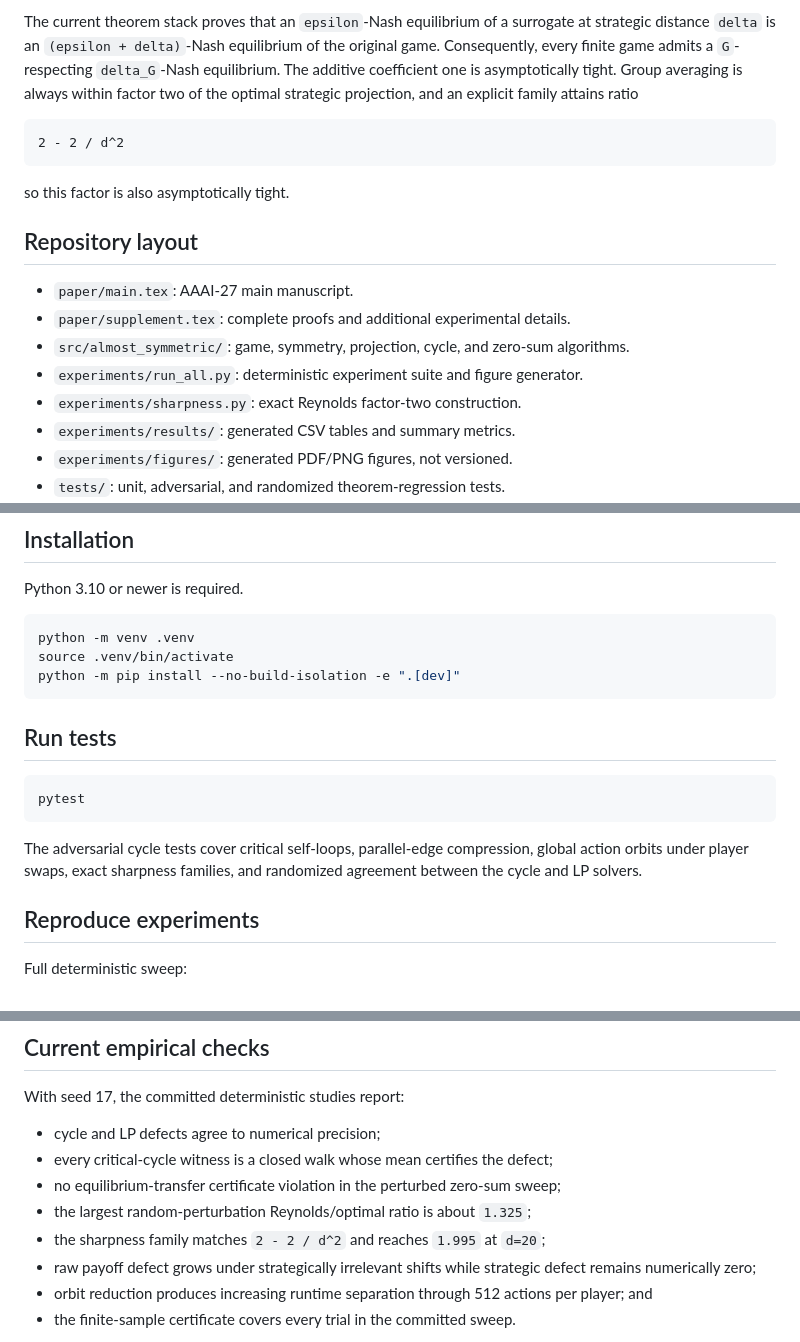
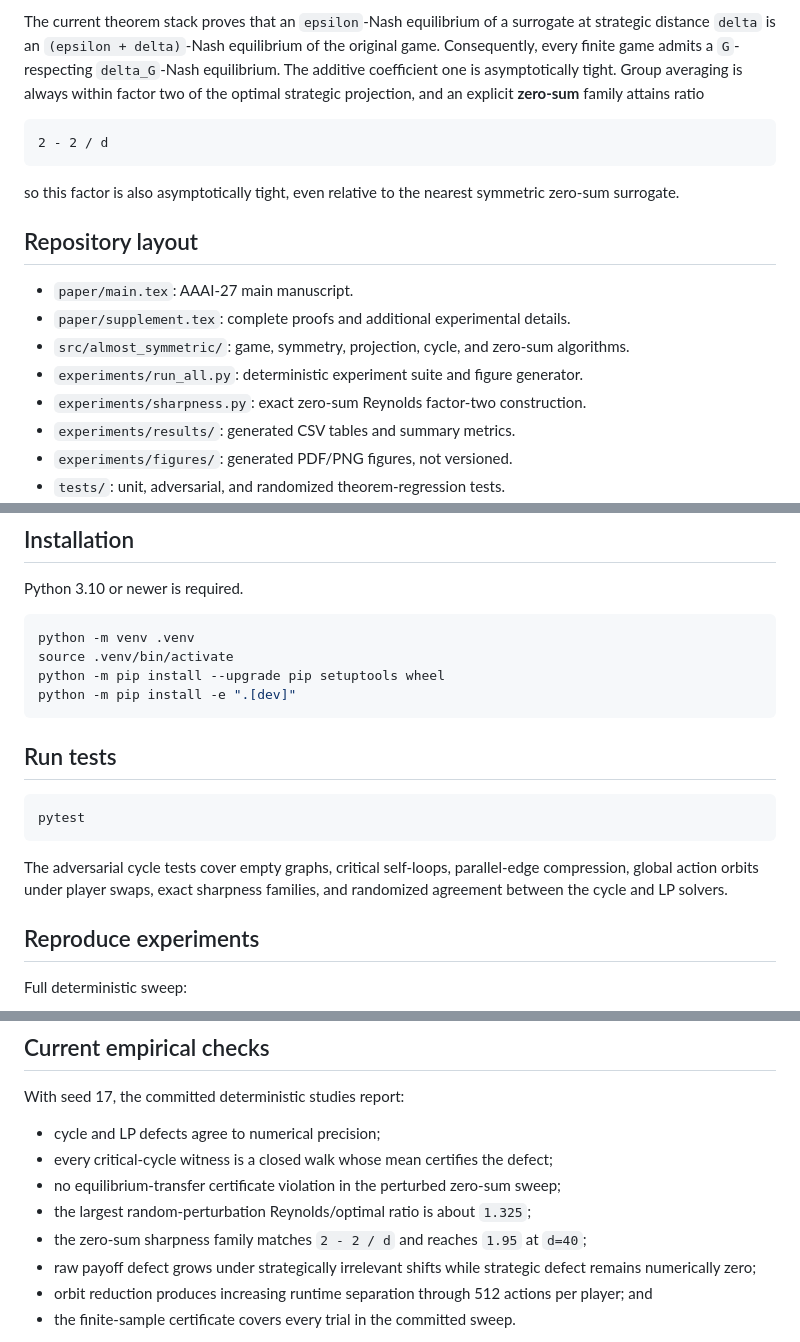
Before and after one commit to jingxuxie/game-almost-symmetric, a Markdown page: README.md, 3 parts joined by grey strips. GitHub-like rendering.

Commit message:
Document the stronger zero-sum sharpness result

````diff
--- a/README.md
+++ b/README.md
@@ -26,13 +26,14 @@ surrogate at strategic distance `delta` is an `(epsilon + delta)`-Nash
 equilibrium of the original game. Consequently, every finite game admits a
 `G`-respecting `delta_G`-Nash equilibrium. The additive coefficient one is
 asymptotically tight. Group averaging is always within factor two of the
-optimal strategic projection, and an explicit family attains ratio
+optimal strategic projection, and an explicit **zero-sum** family attains ratio
 
 ```text
-2 - 2 / d^2
+2 - 2 / d
 ```
 
-so this factor is also asymptotically tight.
+so this factor is also asymptotically tight, even relative to the nearest
+symmetric zero-sum surrogate.
 
 ## Repository layout
 
@@ -41,7 +42,7 @@ so this factor is also asymptotically tight.
 - `src/almost_symmetric/`: game, symmetry, projection, cycle, and zero-sum
   algorithms.
 - `experiments/run_all.py`: deterministic experiment suite and figure generator.
-- `experiments/sharpness.py`: exact Reynolds factor-two construction.
+- `experiments/sharpness.py`: exact zero-sum Reynolds factor-two construction.
 - `experiments/results/`: generated CSV tables and summary metrics.
 - `experiments/figures/`: generated PDF/PNG figures, not versioned.
 - `tests/`: unit, adversarial, and randomized theorem-regression tests.
@@ -58,7 +59,8 @@ Python 3.10 or newer is required.
 ```bash
 python -m venv .venv
 source .venv/bin/activate
-python -m pip install --no-build-isolation -e ".[dev]"
+python -m pip install --upgrade pip setuptools wheel
+python -m pip install -e ".[dev]"
 ```
 
 ## Run tests
@@ -67,9 +69,9 @@ python -m pip install --no-build-isolation -e ".[dev]"
 pytest
 ```
 
-The adversarial cycle tests cover critical self-loops, parallel-edge
-compression, global action orbits under player swaps, exact sharpness families,
-and randomized agreement between the cycle and LP solvers.
+The adversarial cycle tests cover empty graphs, critical self-loops,
+parallel-edge compression, global action orbits under player swaps, exact
+sharpness families, and randomized agreement between the cycle and LP solvers.
 
 ## Reproduce experiments
 
@@ -125,7 +127,8 @@ With seed 17, the committed deterministic studies report:
 - no equilibrium-transfer certificate violation in the perturbed zero-sum
   sweep;
 - the largest random-perturbation Reynolds/optimal ratio is about `1.325`;
-- the sharpness family matches `2 - 2 / d^2` and reaches `1.995` at `d=20`;
+- the zero-sum sharpness family matches `2 - 2 / d` and reaches `1.95` at
+  `d=40`;
 - raw payoff defect grows under strategically irrelevant shifts while strategic
   defect remains numerically zero;
 - orbit reduction produces increasing runtime separation through 512 actions
````
